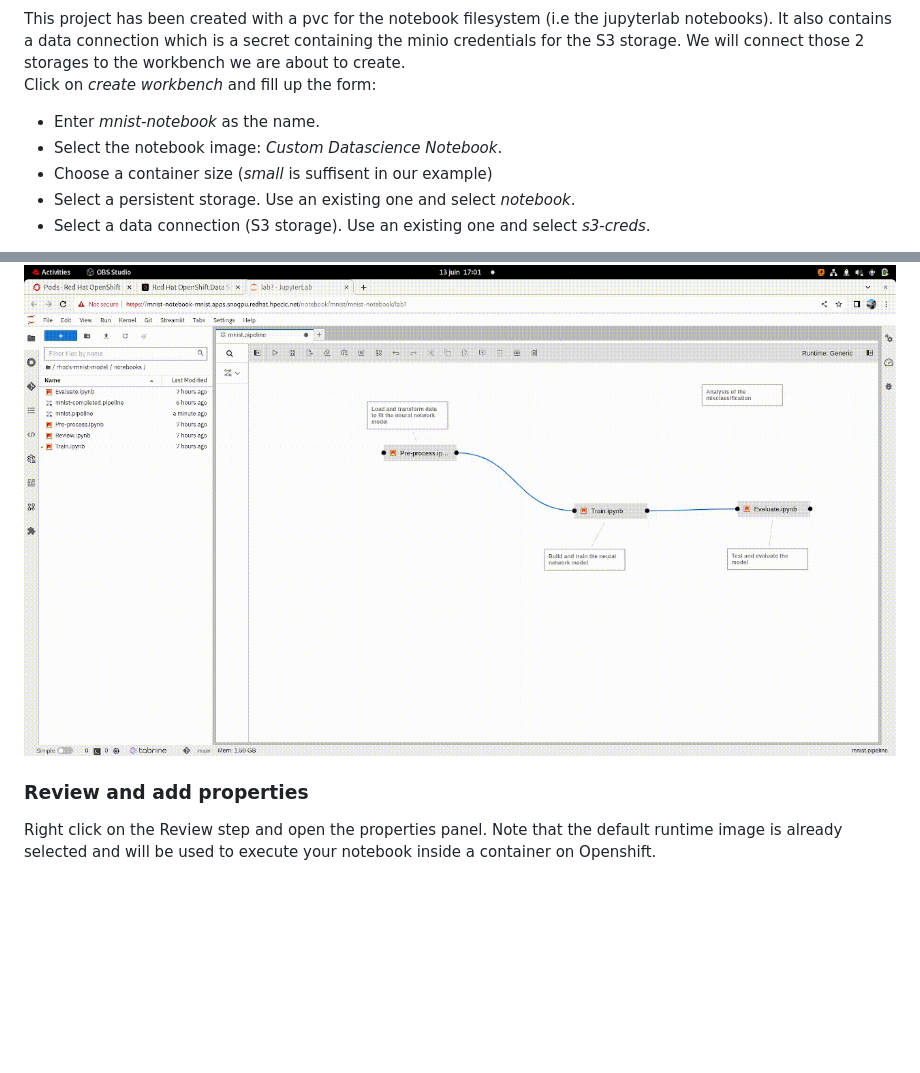
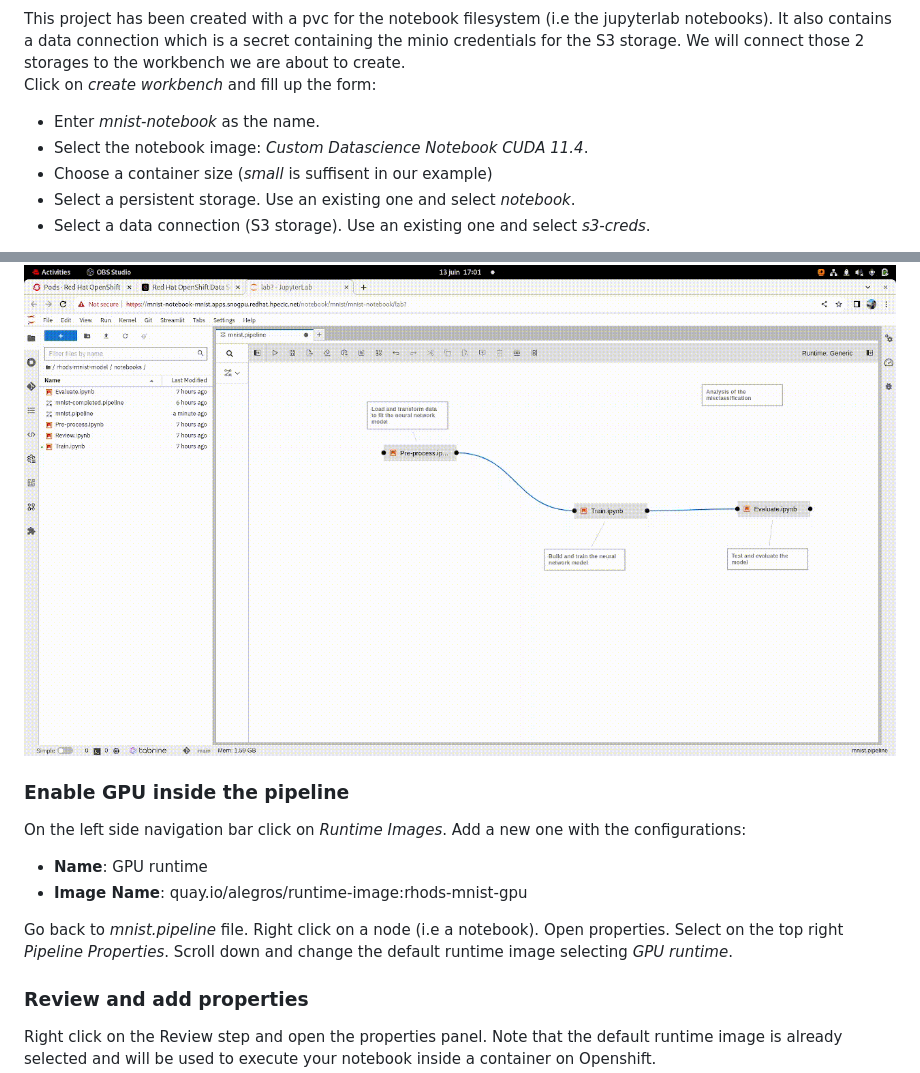
Before and after one commit to adrien-legros/rhods-mnist, a Markdown page: docs/lab-instructions.md, 2 parts joined by grey strips. Drawn GitHub-style; blank space fills up the shorter version.

```diff
--- a/docs/lab-instructions.md
+++ b/docs/lab-instructions.md
@@ -19,7 +33,7 @@ Go to the **Data Science projects** tab and click on the pre-created **mnist** p
 This project has been created with a pvc for the notebook filesystem (i.e the jupyterlab notebooks). It also contains a data connection which is a secret containing the minio credentials for the S3 storage. We will connect those 2 storages to the workbench we are about to create.
 Click on *create workbench* and fill up the form:
 - Enter *mnist-notebook* as the name.
-- Select the notebook image: *Custom Datascience Notebook*.
+- Select the notebook image: *Custom Datascience Notebook CUDA 11.4*.
 - Choose a container size (*small* is suffisent in our example)
 - Select a persistent storage. Use an existing one and select *notebook*.
 - Select a data connection (S3 storage). Use an existing one and select *s3-creds*.
@@ -82,6 +96,14 @@ Open the *mnist.pipeline* file. You can add a step by grabbing a playbook from t
 
 ![add-step](./gif/add-step.gif)
 
+### Enable GPU inside the pipeline
+
+On the left side navigation bar click on *Runtime Images*. Add a new one with the configurations:
+- **Name**: GPU runtime
+- **Image Name**: quay.io/alegros/runtime-image:rhods-mnist-gpu
+
+Go back to *mnist.pipeline* file. Right click on a node (i.e a notebook). Open properties. Select on the top right *Pipeline Properties*. Scroll down and change the default runtime image selecting *GPU runtime*.
+
 ### Review and add properties
 
 Right click on the Review step and open the properties panel. Note that the default runtime image is already selected and will be used to execute your notebook inside a container on Openshift.
```
Also changed, not shown: other parts of docs/lab-instructions.md (+21 -22 lines), docs/screenshots/kf-values-hpe.png (added), 1 other file.
